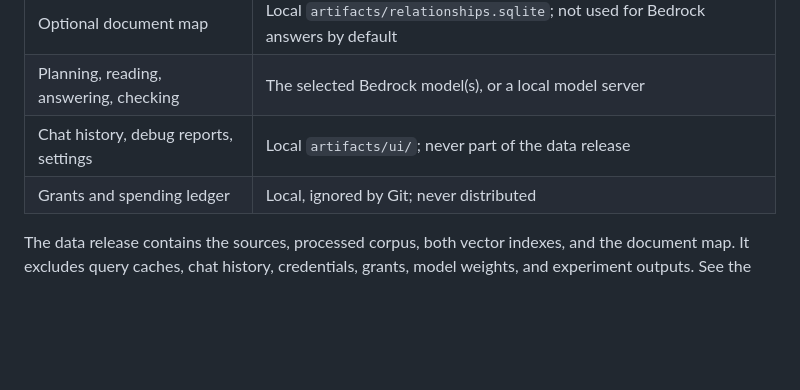
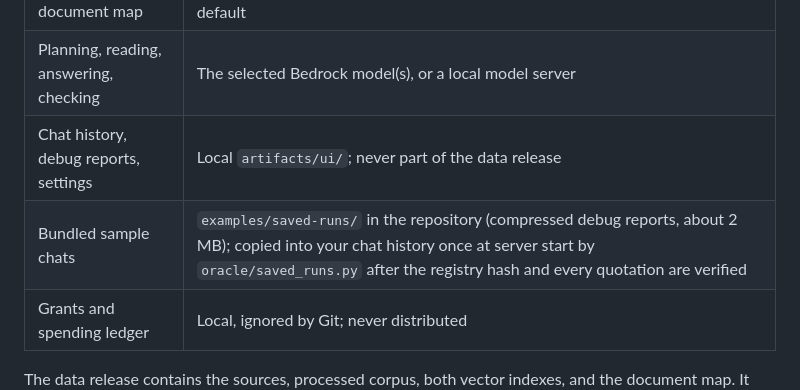
Before and after one commit to swkarlekar/health-research-oracle-public, a Markdown page: README-technical.md, the part around the change. Rendered like a GitHub page; blank space fills up the shorter version.

```diff
--- a/README-technical.md
+++ b/README-technical.md
@@ -46,6 +46,7 @@ python3 scripts/run_demo.py --port 8766
 | Optional document map | Local `artifacts/relationships.sqlite`; not used for Bedrock answers by default |
 | Planning, reading, answering, checking | The selected Bedrock model(s), or a local model server |
 | Chat history, debug reports, settings | Local `artifacts/ui/`; never part of the data release |
+| Bundled sample chats | `examples/saved-runs/` in the repository (compressed debug reports, about 2 MB); copied into your chat history once at server start by `oracle/saved_runs.py` after the registry hash and every quotation are verified |
 | Grants and spending ledger | Local, ignored by Git; never distributed |
 
 The data release contains the sources, processed corpus, both vector indexes, and the document map. It excludes query caches, chat history, credentials, grants, model weights, and experiment outputs. See the [bundle contract](docs/data-bundle.md). Searching is exhaustive cosine comparison on the laptop; numpy makes it fast and is installed by setup. If numpy or the paragraph-vector file is missing, search still works with chunk vectors and keywords, with weaker recall.
```
Also changed, not shown: README.md (+16 -0 lines), docs/local-interface.md (+9 -0 lines), docs/screenshots/ui-debug-report.jpg (added), docs/screenshots/ui-sample-chats.jpg (added), docs/screenshots/ui-sample-original-question.jpg (added), 12 other files.
